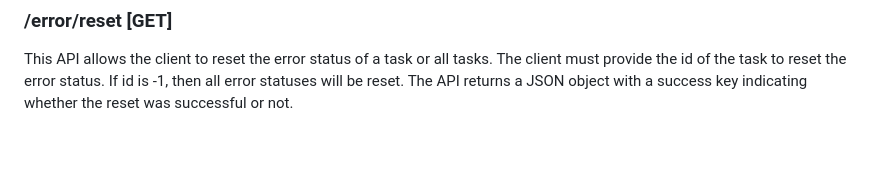
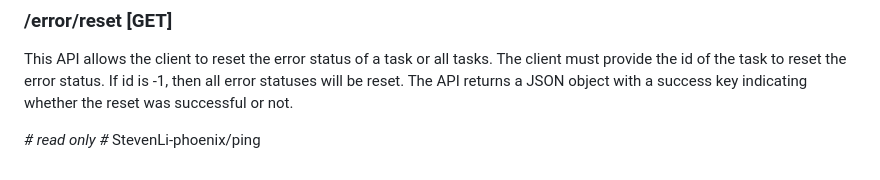
Before and after one commit to StevenLi-phoenix/ping, a Markdown page: README.md, the part around the change. Rendered like a GitHub page; blank space fills up the shorter version.

```diff
--- a/README.md
+++ b/README.md
@@ -92,3 +92,6 @@ This API allows the client to revise the status of a task. The client must provi
 
 ### /error/reset [GET]
 This API allows the client to reset the error status of a task or all tasks. The client must provide the id of the task to reset the error status. If id is -1, then all error statuses will be reset. The API returns a JSON object with a success key indicating whether the reset was successful or not.
+
+*# read only #*
+StevenLi-phoenix/ping
```
